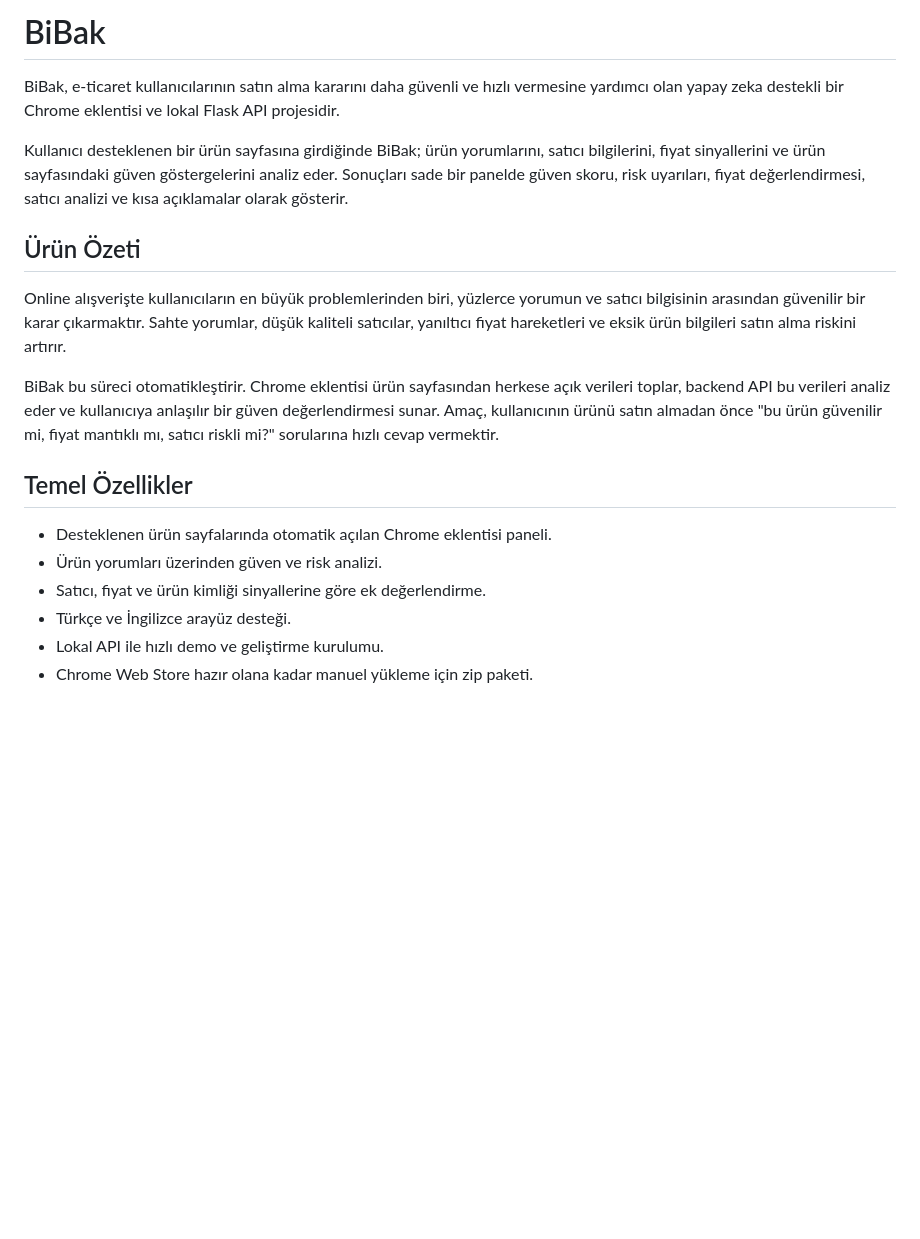
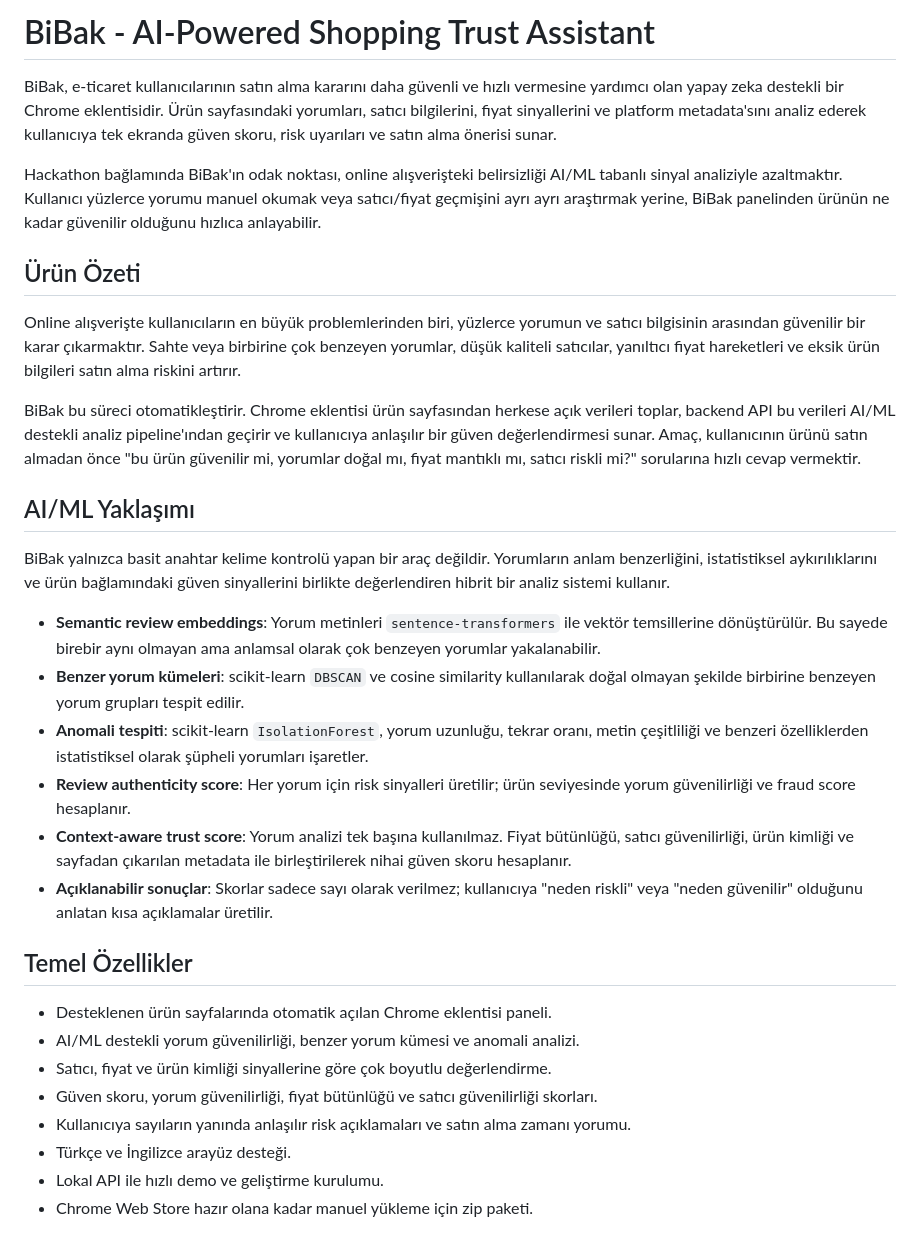
Before and after one commit to alp-orta/BiBak, a Markdown page: README.md, the part around one of its changes. Rendered like a GitHub page; blank space fills up the shorter version.

Commit message:
docs: update README with latest project information and usage instructions

```diff
--- a/README.md
+++ b/README.md
@@ -1,20 +1,33 @@
-# BiBak
+# BiBak - AI-Powered Shopping Trust Assistant
 
-BiBak, e-ticaret kullanıcılarının satın alma kararını daha güvenli ve hızlı vermesine yardımcı olan yapay zeka destekli bir Chrome eklentisi ve lokal Flask API projesidir.
+BiBak, e-ticaret kullanıcılarının satın alma kararını daha güvenli ve hızlı vermesine yardımcı olan yapay zeka destekli bir Chrome eklentisidir. Ürün sayfasındaki yorumları, satıcı bilgilerini, fiyat sinyallerini ve platform metadata'sını analiz ederek kullanıcıya tek ekranda güven skoru, risk uyarıları ve satın alma önerisi sunar.
 
-Kullanıcı desteklenen bir ürün sayfasına girdiğinde BiBak; ürün yorumlarını, satıcı bilgilerini, fiyat sinyallerini ve ürün sayfasındaki güven göstergelerini analiz eder. Sonuçları sade bir panelde güven skoru, risk uyarıları, fiyat değerlendirmesi, satıcı analizi ve kısa açıklamalar olarak gösterir.
+Hackathon bağlamında BiBak'ın odak noktası, online alışverişteki belirsizliği AI/ML tabanlı sinyal analiziyle azaltmaktır. Kullanıcı yüzlerce yorumu manuel okumak veya satıcı/fiyat geçmişini ayrı ayrı araştırmak yerine, BiBak panelinden ürünün ne kadar güvenilir olduğunu hızlıca anlayabilir.
 
 ## Ürün Özeti
 
-Online alışverişte kullanıcıların en büyük problemlerinden biri, yüzlerce yorumun ve satıcı bilgisinin arasından güvenilir bir karar çıkarmaktır. Sahte yorumlar, düşük kaliteli satıcılar, yanıltıcı fiyat hareketleri ve eksik ürün bilgileri satın alma riskini artırır.
+Online alışverişte kullanıcıların en büyük problemlerinden biri, yüzlerce yorumun ve satıcı bilgisinin arasından güvenilir bir karar çıkarmaktır. Sahte veya birbirine çok benzeyen yorumlar, düşük kaliteli satıcılar, yanıltıcı fiyat hareketleri ve eksik ürün bilgileri satın alma riskini artırır.
 
-BiBak bu süreci otomatikleştirir. Chrome eklentisi ürün sayfasından herkese açık verileri toplar, backend API bu verileri analiz eder ve kullanıcıya anlaşılır bir güven değerlendirmesi sunar. Amaç, kullanıcının ürünü satın almadan önce "bu ürün güvenilir mi, fiyat mantıklı mı, satıcı riskli mi?" sorularına hızlı cevap vermektir.
+BiBak bu süreci otomatikleştirir. Chrome eklentisi ürün sayfasından herkese açık verileri toplar, backend API bu verileri AI/ML destekli analiz pipeline'ından geçirir ve kullanıcıya anlaşılır bir güven değerlendirmesi sunar. Amaç, kullanıcının ürünü satın almadan önce "bu ürün güvenilir mi, yorumlar doğal mı, fiyat mantıklı mı, satıcı riskli mi?" sorularına hızlı cevap vermektir.
+
+## AI/ML Yaklaşımı
+
+BiBak yalnızca basit anahtar kelime kontrolü yapan bir araç değildir. Yorumların anlam benzerliğini, istatistiksel aykırılıklarını ve ürün bağlamındaki güven sinyallerini birlikte değerlendiren hibrit bir analiz sistemi kullanır.
+
+- **Semantic review embeddings**: Yorum metinleri `sentence-transformers` ile vektör temsillerine dönüştürülür. Bu sayede birebir aynı olmayan ama anlamsal olarak çok benzeyen yorumlar yakalanabilir.
+- **Benzer yorum kümeleri**: scikit-learn `DBSCAN` ve cosine similarity kullanılarak doğal olmayan şekilde birbirine benzeyen yorum grupları tespit edilir.
+- **Anomali tespiti**: scikit-learn `IsolationForest`, yorum uzunluğu, tekrar oranı, metin çeşitliliği ve benzeri özelliklerden istatistiksel olarak şüpheli yorumları işaretler.
+- **Review authenticity score**: Her yorum için risk sinyalleri üretilir; ürün seviyesinde yorum güvenilirliği ve fraud score hesaplanır.
+- **Context-aware trust score**: Yorum analizi tek başına kullanılmaz. Fiyat bütünlüğü, satıcı güvenilirliği, ürün kimliği ve sayfadan çıkarılan metadata ile birleştirilerek nihai güven skoru hesaplanır.
+- **Açıklanabilir sonuçlar**: Skorlar sadece sayı olarak verilmez; kullanıcıya "neden riskli" veya "neden güvenilir" olduğunu anlatan kısa açıklamalar üretilir.
 
 ## Temel Özellikler
 
 - Desteklenen ürün sayfalarında otomatik açılan Chrome eklentisi paneli.
-- Ürün yorumları üzerinden güven ve risk analizi.
-- Satıcı, fiyat ve ürün kimliği sinyallerine göre ek değerlendirme.
+- AI/ML destekli yorum güvenilirliği, benzer yorum kümesi ve anomali analizi.
+- Satıcı, fiyat ve ürün kimliği sinyallerine göre çok boyutlu değerlendirme.
+- Güven skoru, yorum güvenilirliği, fiyat bütünlüğü ve satıcı güvenilirliği skorları.
+- Kullanıcıya sayıların yanında anlaşılır risk açıklamaları ve satın alma zamanı yorumu.
 - Türkçe ve İngilizce arayüz desteği.
 - Lokal API ile hızlı demo ve geliştirme kurulumu.
 - Chrome Web Store hazır olana kadar manuel yükleme için zip paketi.
```
Also changed, not shown: other parts of README.md (+5 -1 lines).
